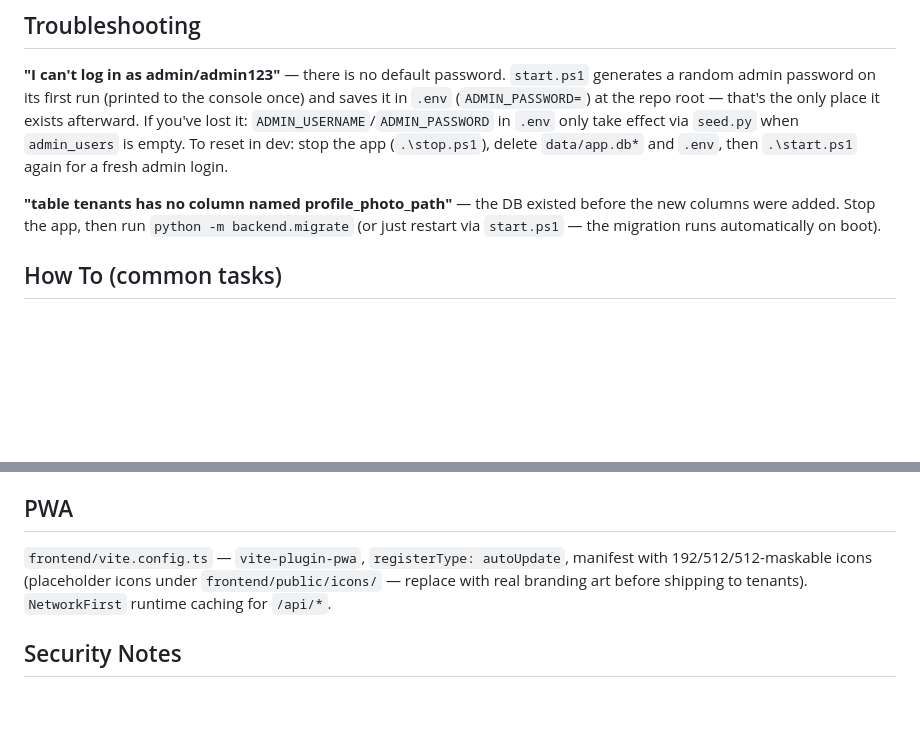
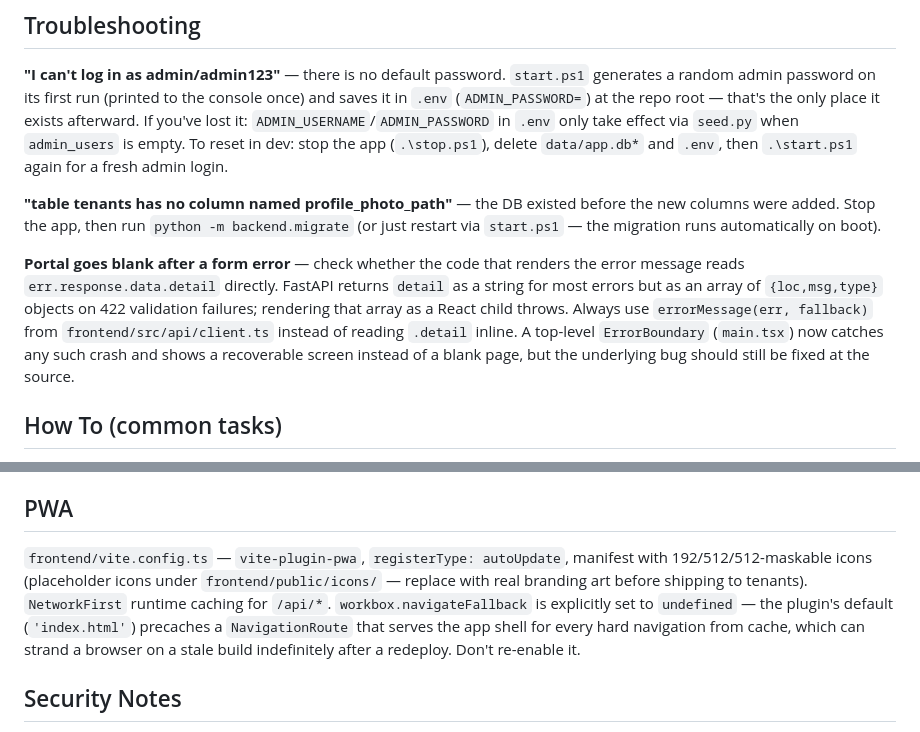
Before and after one commit to iAmDevBhatt/Tenantapp, a Markdown page: DEVELOPER.md, 2 parts joined by grey strips. Drawn GitHub-style; blank space fills up the shorter version.

```diff
--- a/DEVELOPER.md
+++ b/DEVELOPER.md
@@ -161,6 +161,8 @@ All user-visible strings live in `frontend/public/labels.properties` (Java `.pro
 
 **"table tenants has no column named profile_photo_path"** — the DB existed before the new columns were added. Stop the app, then run `python -m backend.migrate` (or just restart via `start.ps1` — the migration runs automatically on boot).
 
+**Portal goes blank after a form error** — check whether the code that renders the error message reads `err.response.data.detail` directly. FastAPI returns `detail` as a string for most errors but as an array of `{loc,msg,type}` objects on 422 validation failures; rendering that array as a React child throws. Always use `errorMessage(err, fallback)` from `frontend/src/api/client.ts` instead of reading `.detail` inline. A top-level `ErrorBoundary` (`main.tsx`) now catches any such crash and shows a recoverable screen instead of a blank page, but the underlying bug should still be fixed at the source.
+
 ## How To (common tasks)
 
 **Add a new tenant field**: add the column to `models/tenant.py` + a guarded `_add_column_if_missing` step in `migrate.py` + the field in `schemas/tenant.py` + wire it through `routers/tenants.py`'s `_tenant_out`/create/update + `frontend/src/types/tenant.ts` + `TenantForm.tsx` + `TenantDetailPage.tsx` (read-only view).
@@ -183,7 +185,7 @@ See README's Quick Start. Key facts: two-stage build (`node:20-alpine` → `pyth
 
 ## PWA
 
-`frontend/vite.config.ts` — `vite-plugin-pwa`, `registerType: autoUpdate`, manifest with 192/512/512-maskable icons (placeholder icons under `frontend/public/icons/` — replace with real branding art before shipping to tenants). `NetworkFirst` runtime caching for `/api/*`.
+`frontend/vite.config.ts` — `vite-plugin-pwa`, `registerType: autoUpdate`, manifest with 192/512/512-maskable icons (placeholder icons under `frontend/public/icons/` — replace with real branding art before shipping to tenants). `NetworkFirst` runtime caching for `/api/*`. `workbox.navigateFallback` is explicitly set to `undefined` — the plugin's default (`'index.html'`) precaches a `NavigationRoute` that serves the app shell for every hard navigation from cache, which can strand a browser on a stale build indefinitely after a redeploy. Don't re-enable it.
 
 ## Security Notes
 
```
Also changed, not shown: AGENTS.md (+5 -0 lines), AI_GUIDE.md (+2 -0 lines).
